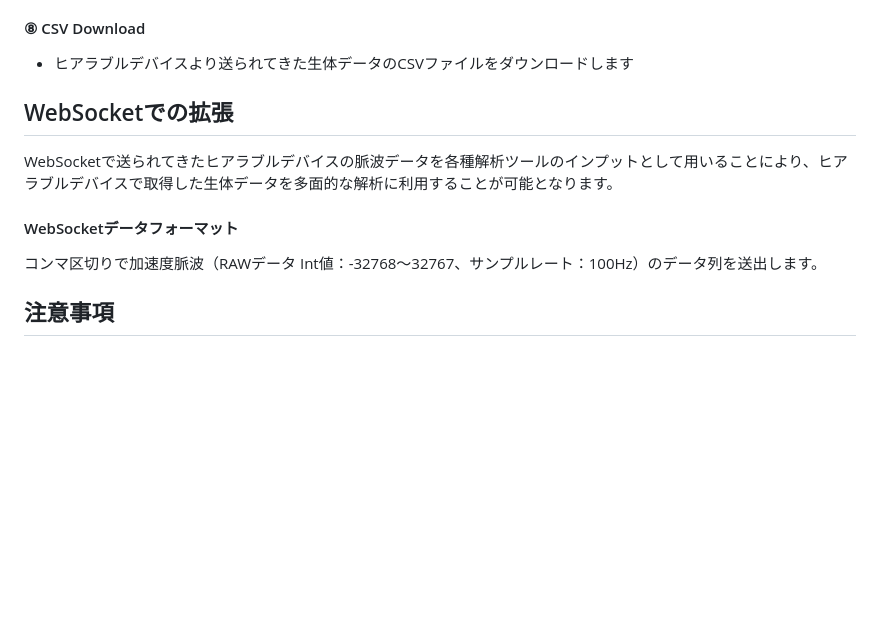
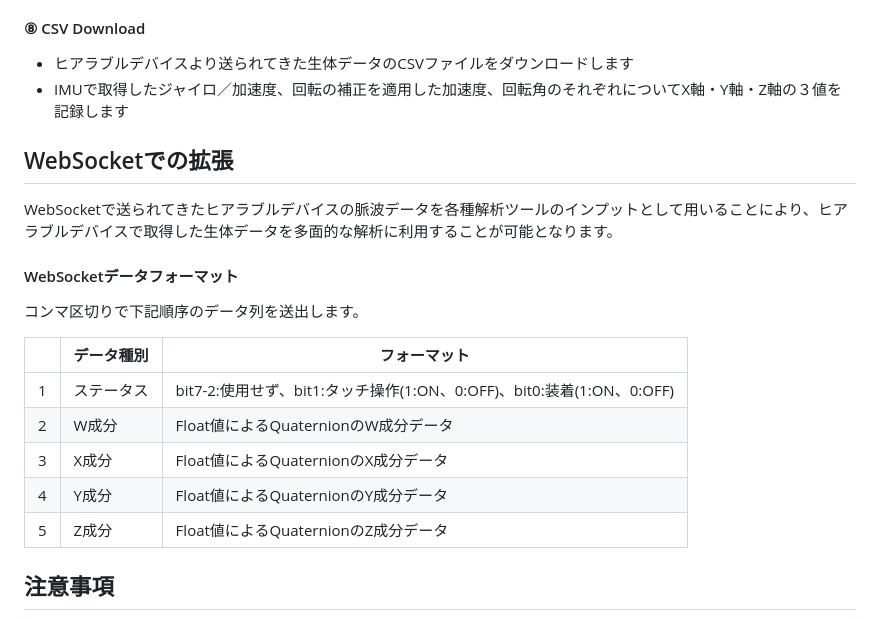
Before and after one commit to foster-hearable/Multi-App, a Markdown page: .github/README.md, the part around the change. GitHub-like rendering; blank space fills up the shorter version.

```diff
--- a/.github/README.md
+++ b/.github/README.md
@@ -51,14 +51,21 @@ WebBluetoothに対応したブラウザ　参考：[ブラウザー互換性一
 
 #### ⑧ CSV Download
 - ヒアラブルデバイスより送られてきた生体データのCSVファイルをダウンロードします
+- IMUで取得したジャイロ／加速度、回転の補正を適用した加速度、回転角のそれぞれについてX軸・Y軸・Z軸の３値を記録します
 
 ## WebSocketでの拡張
 WebSocketで送られてきたヒアラブルデバイスの脈波データを各種解析ツールのインプットとして用いることにより、ヒアラブルデバイスで取得した生体データを多面的な解析に利用することが可能となります。
 
 #### WebSocketデータフォーマット
-コンマ区切りで加速度脈波（RAWデータ Int値：-32768〜32767、サンプルレート：100Hz）のデータ列を送出します。
+コンマ区切りで下記順序のデータ列を送出します。
 
-
+|   | データ種別 | フォーマット |
+|-|-|-|
+| 1 | ステータス | bit7-2:使用せず、bit1:タッチ操作(1:ON、0:OFF)、bit0:装着(1:ON、0:OFF) |
+| 2 | W成分 | Float値によるQuaternionのW成分データ |
+| 3 | X成分 | Float値によるQuaternionのX成分データ |
+| 4 | Y成分 | Float値によるQuaternionのY成分データ |
+| 5 | Z成分 | Float値によるQuaternionのZ成分データ |
 
 ## 注意事項
 - ヒアラブルデバイスに接続してから生体データが更新されるまで最大で20秒程度の時間がかかる場合があります。
```
